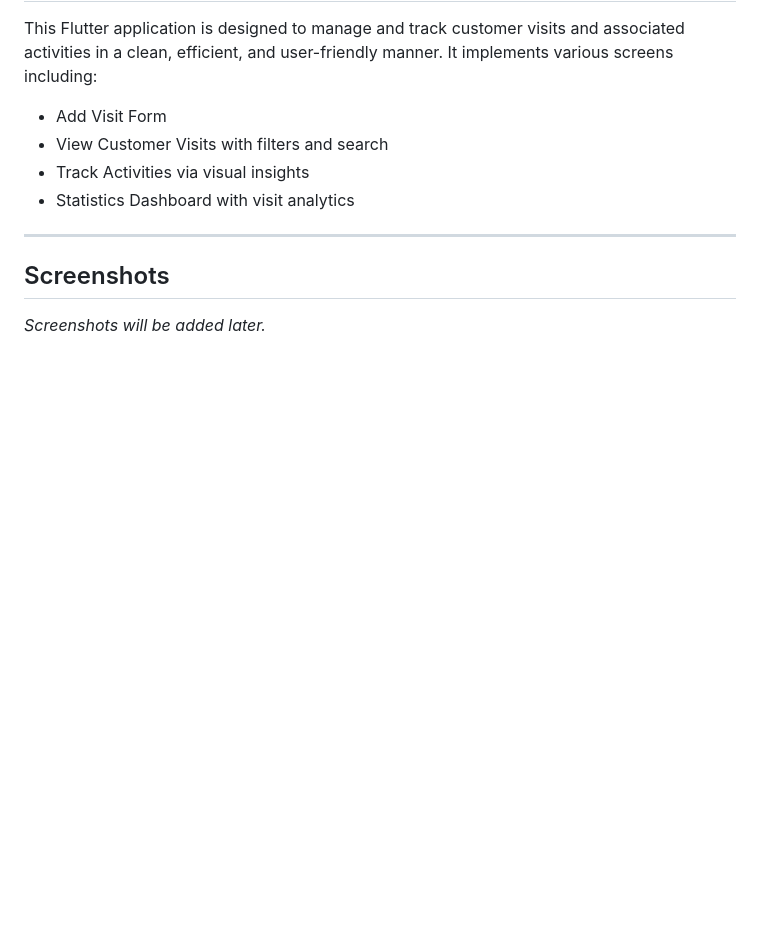
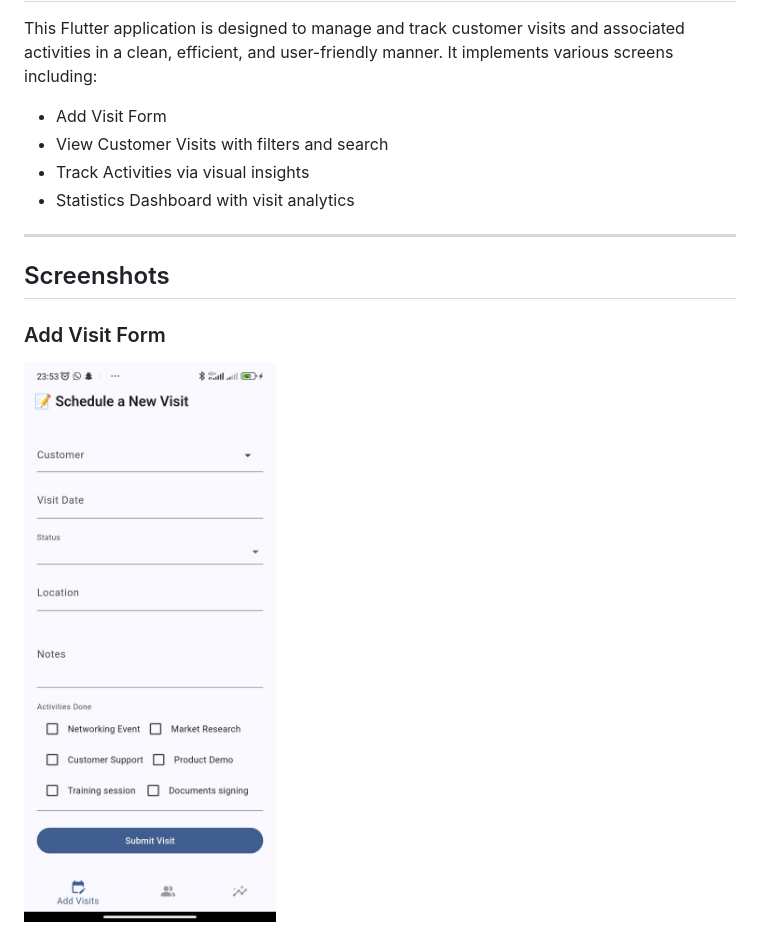
Before and after one commit to Eugene600/assessment_app, a Markdown page: README.md, the part around the change printed below. Rendered like a GitHub page; pictures changed too: assets/images/visit_screenshot.jpeg (added); blank space fills up the shorter version.

```diff
--- a/README.md
+++ b/README.md
@@ -11,5 +11,6 @@ This Flutter application is designed to manage and track customer visits and ass
 
 ## Screenshots
 
-_Screenshots will be added later._
+### Add Visit Form
+![Add Visit](assets/images/visit_screenshot.jpeg)
 
```
Also changed, not shown: other parts of README.md (+43 -0 lines), assets/images/customer_visit_screenshot.jpeg (added), assets/images/customer_visit_screenshot_dark.jpeg (added), assets/images/stats_screenshot.jpeg (added), assets/images/stats_screenshot_dark.jpeg (added), assets/images/visit_screenshot_dark.jpeg (added), 5 other files.
